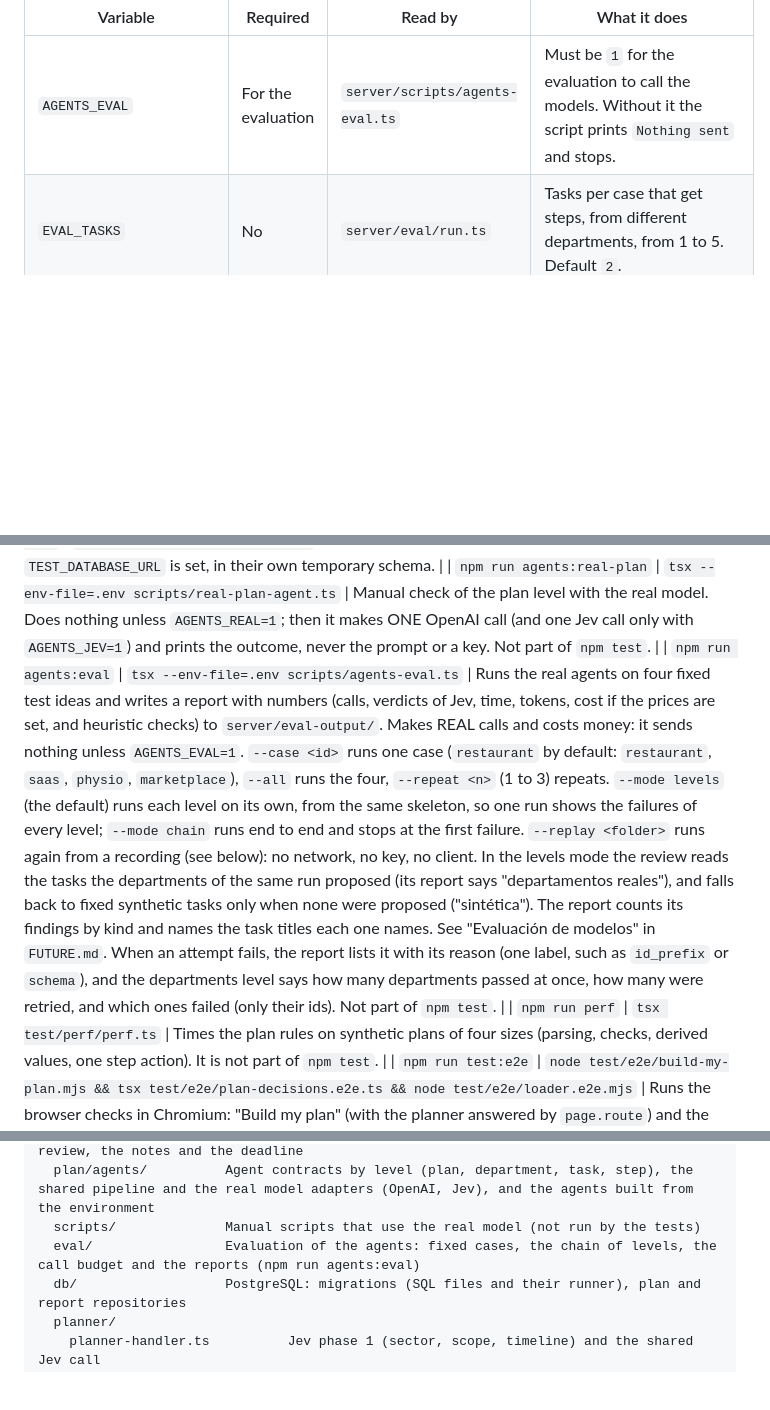
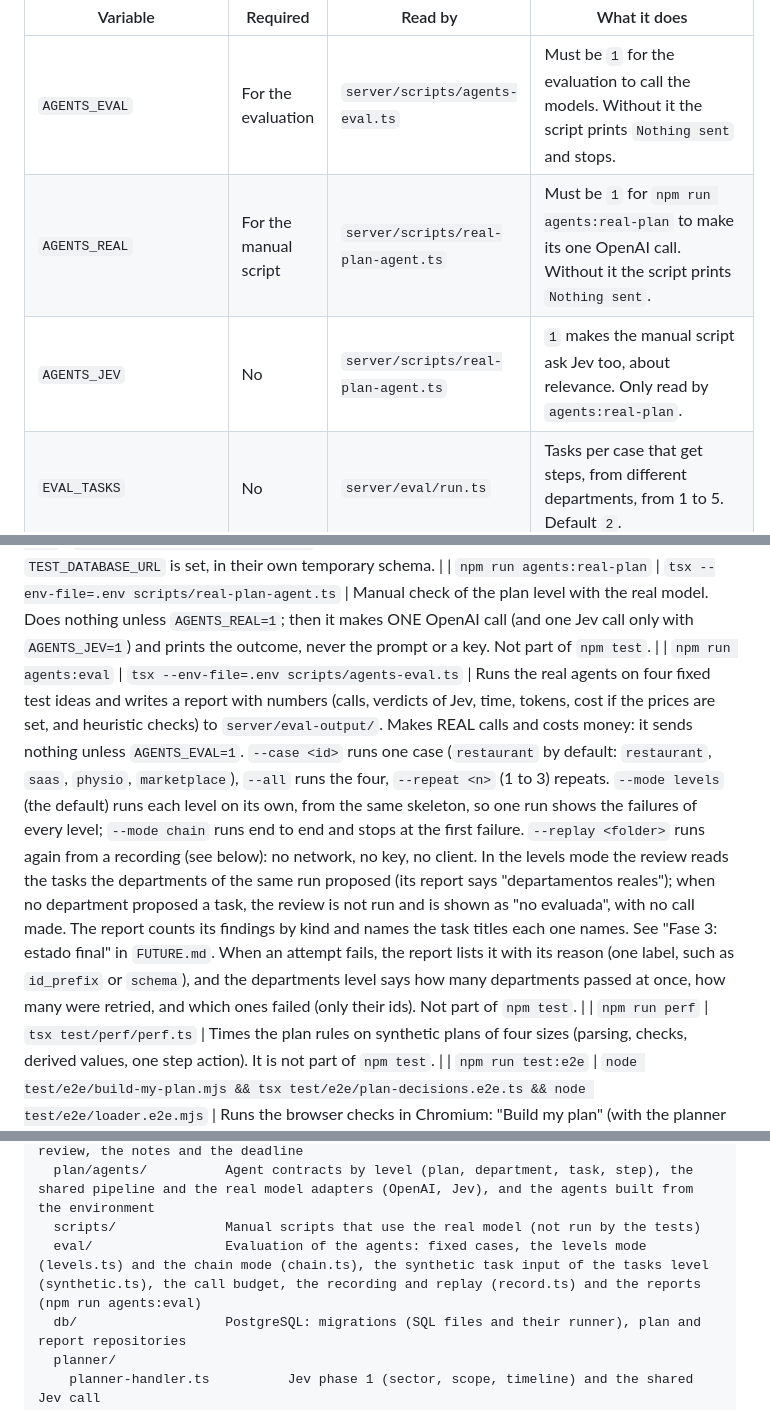
Before and after one commit to Brawliot/PBS, a Markdown page: README.md, 3 parts joined by grey strips. Rendered like a GitHub page; blank space fills up the shorter version.

```diff
--- a/README.md
+++ b/README.md
@@ -60,6 +60,8 @@ The evaluation of the agents (`npm run agents:eval`, below) reads the same four
 | Variable | Required | Read by | What it does |
 | --- | --- | --- | --- |
 | `AGENTS_EVAL` | For the evaluation | `server/scripts/agents-eval.ts` | Must be `1` for the evaluation to call the models. Without it the script prints `Nothing sent` and stops. |
+| `AGENTS_REAL` | For the manual script | `server/scripts/real-plan-agent.ts` | Must be `1` for `npm run agents:real-plan` to make its one OpenAI call. Without it the script prints `Nothing sent`. |
+| `AGENTS_JEV` | No | `server/scripts/real-plan-agent.ts` | `1` makes the manual script ask Jev too, about relevance. Only read by `agents:real-plan`. |
 | `EVAL_TASKS` | No | `server/eval/run.ts` | Tasks per case that get steps, from different departments, from 1 to 5. Default `2`. |
 | `EVAL_RECORD` | No | `server/eval/record.ts` | Set to `1` to keep, in `server/eval-output/recordings/<run>/`, the role and the answer of each model call and each Jev verdict. Never the prompts or the keys. Off by default. |
 | `EVAL_MAX_CALLS` | No | `server/eval/run.ts` | Hard cap of calls to the model and to Jev for the whole run, retries included. Default: 100 per case chosen (400 for `--all`). |
@@ -87,7 +89,7 @@ Run from `server/`:
 | `npm run migrate` | `tsx --env-file=.env db/migrate-cli.ts` | Applies the pending migrations in `server/db/migrations` to `DATABASE_URL`. Safe to run again: applied migrations are skipped. |
 | `npm test` | `tsx --test "test/**/*.test.ts"` | Runs all the tests. The PostgreSQL tests run only when `TEST_DATABASE_URL` is set, in their own temporary schema. |
 | `npm run agents:real-plan` | `tsx --env-file=.env scripts/real-plan-agent.ts` | Manual check of the plan level with the real model. Does nothing unless `AGENTS_REAL=1`; then it makes ONE OpenAI call (and one Jev call only with `AGENTS_JEV=1`) and prints the outcome, never the prompt or a key. Not part of `npm test`. |
-| `npm run agents:eval` | `tsx --env-file=.env scripts/agents-eval.ts` | Runs the real agents on four fixed test ideas and writes a report with numbers (calls, verdicts of Jev, time, tokens, cost if the prices are set, and heuristic checks) to `server/eval-output/`. Makes REAL calls and costs money: it sends nothing unless `AGENTS_EVAL=1`. `--case <id>` runs one case (`restaurant` by default: `restaurant`, `saas`, `physio`, `marketplace`), `--all` runs the four, `--repeat <n>` (1 to 3) repeats. `--mode levels` (the default) runs each level on its own, from the same skeleton, so one run shows the failures of every level; `--mode chain` runs end to end and stops at the first failure. `--replay <folder>` runs again from a recording (see below): no network, no key, no client. In the levels mode the review reads the tasks the departments of the same run proposed (its report says "departamentos reales"), and falls back to fixed synthetic tasks only when none were proposed ("sintética"). The report counts its findings by kind and names the task titles each one names. See "Evaluación de modelos" in `FUTURE.md`. When an attempt fails, the report lists it with its reason (one label, such as `id_prefix` or `schema`), and the departments level says how many departments passed at once, how many were retried, and which ones failed (only their ids). Not part of `npm test`. |
+| `npm run agents:eval` | `tsx --env-file=.env scripts/agents-eval.ts` | Runs the real agents on four fixed test ideas and writes a report with numbers (calls, verdicts of Jev, time, tokens, cost if the prices are set, and heuristic checks) to `server/eval-output/`. Makes REAL calls and costs money: it sends nothing unless `AGENTS_EVAL=1`. `--case <id>` runs one case (`restaurant` by default: `restaurant`, `saas`, `physio`, `marketplace`), `--all` runs the four, `--repeat <n>` (1 to 3) repeats. `--mode levels` (the default) runs each level on its own, from the same skeleton, so one run shows the failures of every level; `--mode chain` runs end to end and stops at the first failure. `--replay <folder>` runs again from a recording (see below): no network, no key, no client. In the levels mode the review reads the tasks the departments of the same run proposed (its report says "departamentos reales"); when no department proposed a task, the review is not run and is shown as "no evaluada", with no call made. The report counts its findings by kind and names the task titles each one names. See "Fase 3: estado final" in `FUTURE.md`. When an attempt fails, the report lists it with its reason (one label, such as `id_prefix` or `schema`), and the departments level says how many departments passed at once, how many were retried, and which ones failed (only their ids). Not part of `npm test`. |
 | `npm run perf` | `tsx test/perf/perf.ts` | Times the plan rules on synthetic plans of four sizes (parsing, checks, derived values, one step action). It is not part of `npm test`. |
 | `npm run test:e2e` | `node test/e2e/build-my-plan.mjs && tsx test/e2e/plan-decisions.e2e.ts && node test/e2e/loader.e2e.mjs` | Runs the browser checks in Chromium: "Build my plan" (with the planner answered by `page.route`) and the Decisions page (with the real plan routes answering the API). Needs Playwright: set `PLAYWRIGHT_MODULE` to its path if it is not installed here, and `CHROMIUM_PATH` to a Chromium binary if the default one is missing. `SCREENSHOTS` sets where the Decisions screenshots go. |
 
@@ -362,7 +364,7 @@ server/
   plan/agents/department-suggestion.ts  The tasks of all departments: the calls, the review, the notes and the deadline
   plan/agents/          Agent contracts by level (plan, department, task, step), the shared pipeline and the real model adapters (OpenAI, Jev), and the agents built from the environment
   scripts/              Manual scripts that use the real model (not run by the tests)
-  eval/                 Evaluation of the agents: fixed cases, the chain of levels, the call budget and the reports (npm run agents:eval)
+  eval/                 Evaluation of the agents: fixed cases, the levels mode (levels.ts) and the chain mode (chain.ts), the synthetic task input of the tasks level (synthetic.ts), the call budget, the recording and replay (record.ts) and the reports (npm run agents:eval)
   db/                   PostgreSQL: migrations (SQL files and their runner), plan and report repositories
   planner/
     planner-handler.ts          Jev phase 1 (sector, scope, timeline) and the shared Jev call
```
Also changed, not shown: FUTURE.md (+135 -144 lines).
